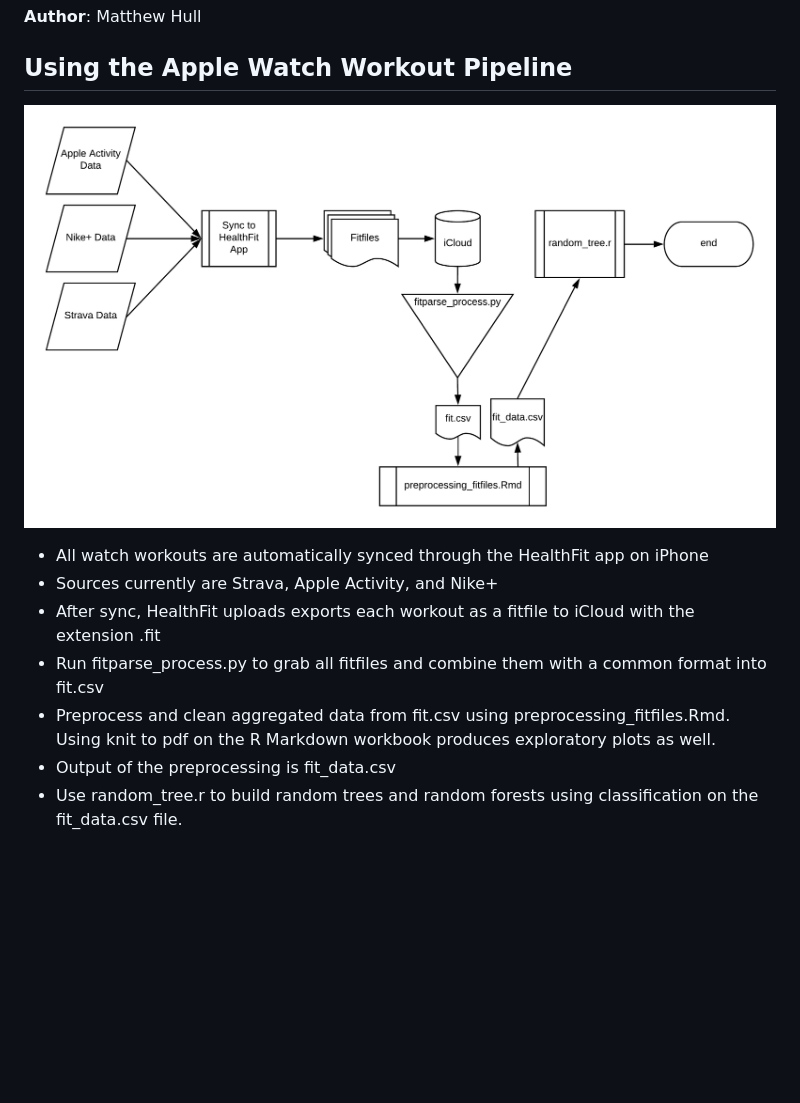
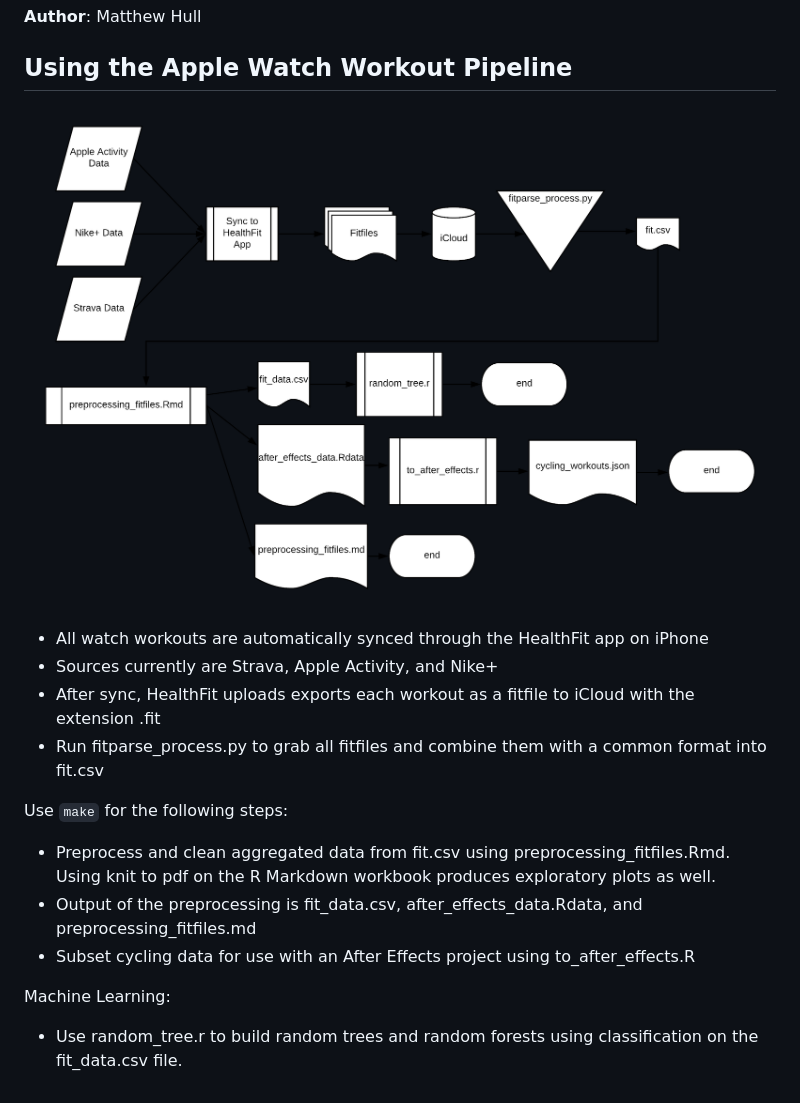
Before and after one commit to matthewdhull/apple_watch_workouts, a Markdown page: readme.md, the part around the change. Drawn GitHub-style; pictures changed too: img/pipeline.png; blank space fills up the shorter version.

Commit message:
updated readme and pipeline graphic

```diff
--- a/readme.md
+++ b/readme.md
@@ -10,6 +10,13 @@
 - Sources currently are Strava, Apple Activity, and Nike+
 - After sync, HealthFit uploads exports each workout as a fitfile to iCloud with the extension .fit
 - Run fitparse_process.py to grab all fitfiles and combine them with a common format into fit.csv
+
+Use `make` for the following steps:
+
 - Preprocess and clean aggregated data from fit.csv using preprocessing_fitfiles.Rmd. Using knit to pdf on the R Markdown workbook produces exploratory plots as well.
-- Output of the preprocessing is fit_data.csv
+- Output of the preprocessing is fit_data.csv, after_effects_data.Rdata, and preprocessing_fitfiles.md
+- Subset cycling data for use with an After Effects project using to_after_effects.R
+
+Machine Learning:
+
 - Use random_tree.r to build random trees and random forests using classification on the fit_data.csv file.
```
